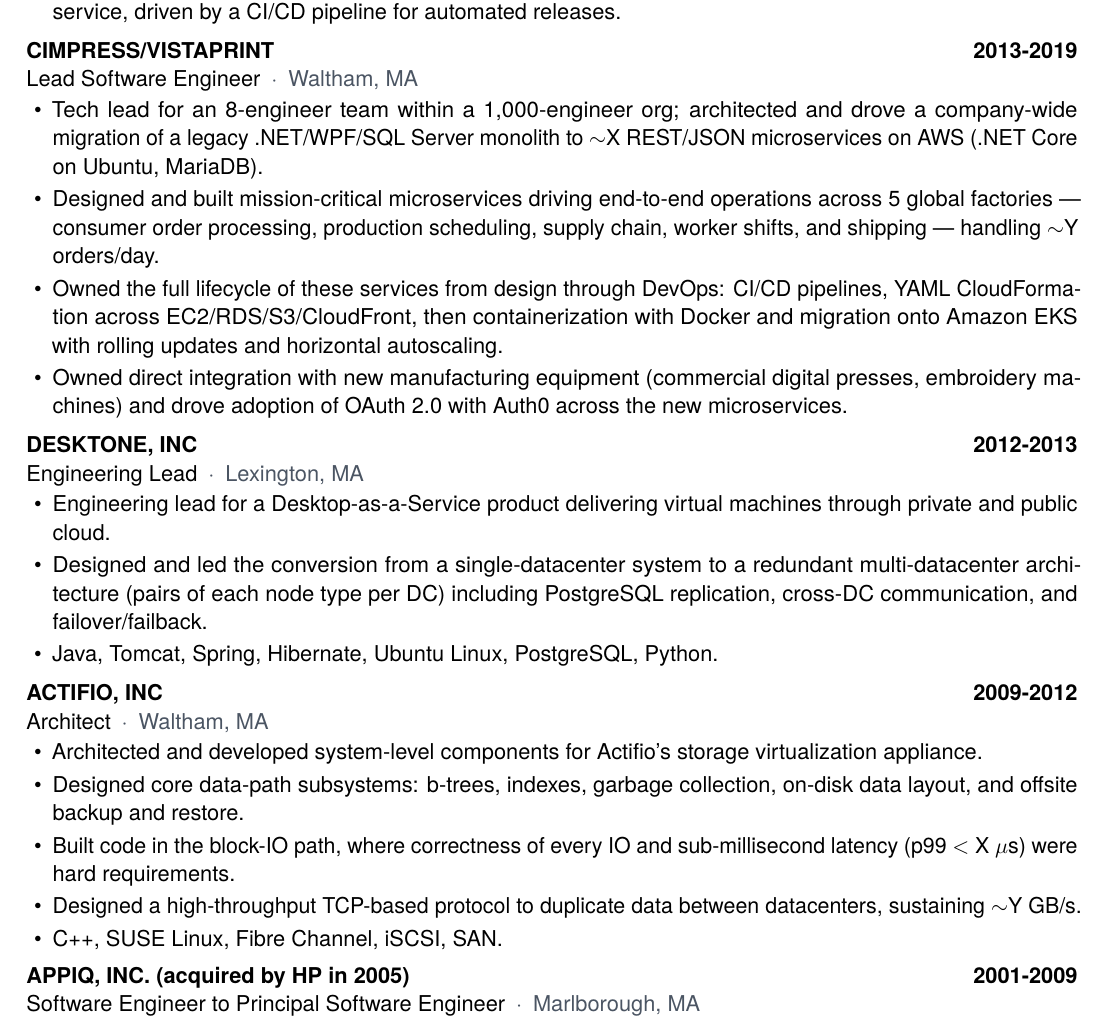
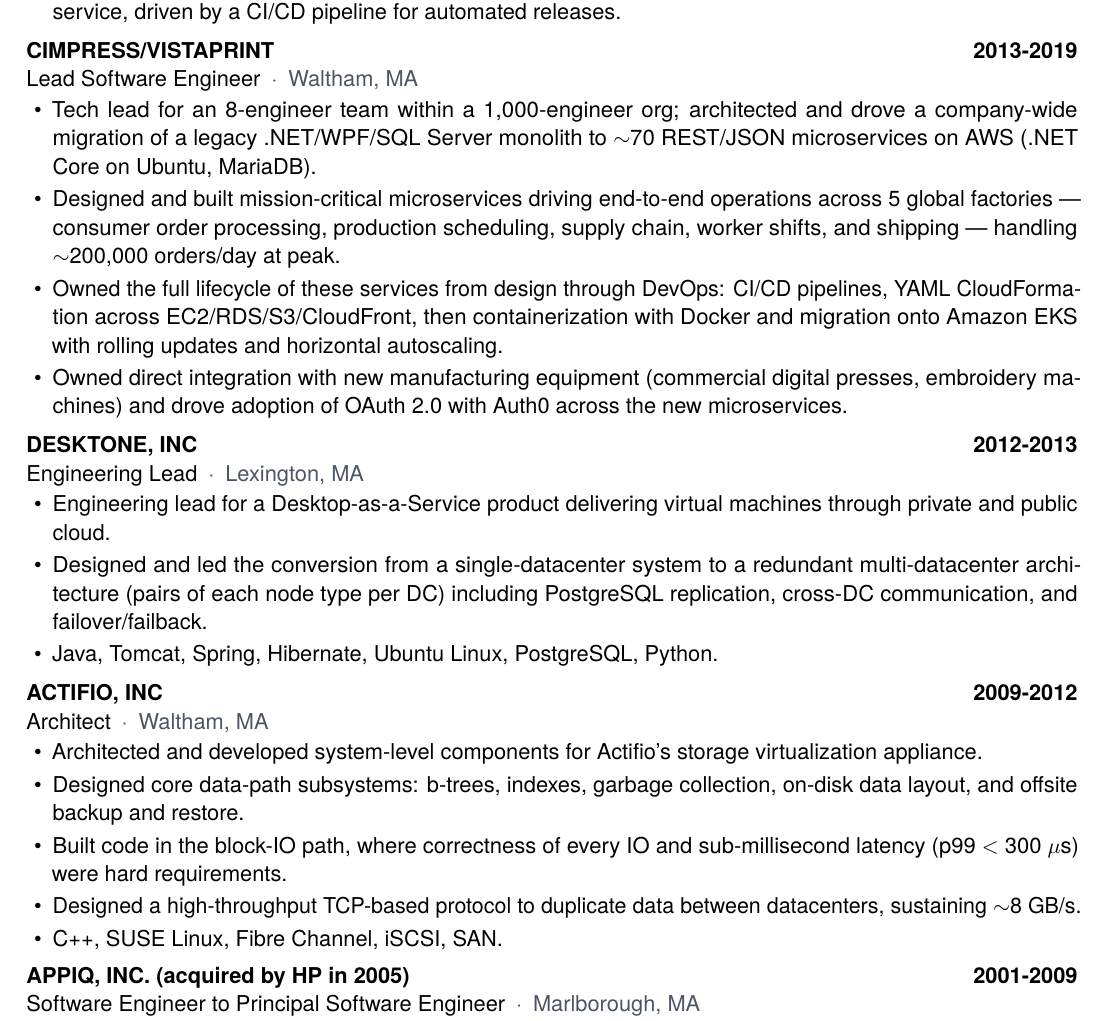
Before and after one commit to TotalSyncGeorge/JOBSEARCH, a LaTeX CV (BaseResume/GeorgeTatar.tex): part of page 2 of 2, cut so that both start at the same text. Compiled offline with pdfLaTeX.

Commit message:
Quantified metrics

```diff
--- a/BaseResume/GeorgeTatar.tex
+++ b/BaseResume/GeorgeTatar.tex
@@ -119,8 +119,8 @@
 
 \jobheading{CIMPRESS/VISTAPRINT}{2013-2019}{Lead Software Engineer}{Waltham, MA}
 \begin{itemize}
-\item Tech lead for an 8-engineer team within a 1,000-engineer org; architected and drove a company-wide migration of a legacy .NET/WPF/SQL Server monolith to $\sim$X REST/JSON microservices on AWS (.NET Core on Ubuntu, MariaDB).
-\item Designed and built mission-critical microservices driving end-to-end operations across 5 global factories --- consumer order processing, production scheduling, supply chain, worker shifts, and shipping --- handling $\sim$Y orders/day.
+\item Tech lead for an 8-engineer team within a 1,000-engineer org; architected and drove a company-wide migration of a legacy .NET/WPF/SQL Server monolith to $\sim$70 REST/JSON microservices on AWS (.NET Core on Ubuntu, MariaDB).
+\item Designed and built mission-critical microservices driving end-to-end operations across 5 global factories --- consumer order processing, production scheduling, supply chain, worker shifts, and shipping --- handling $\sim$200{,}000 orders/day at peak.
 \item Owned the full lifecycle of these services from design through DevOps: CI/CD pipelines, YAML CloudFormation across EC2/RDS/S3/CloudFront, then containerization with Docker and migration onto Amazon EKS with rolling updates and horizontal autoscaling.
 \item Owned direct integration with new manufacturing equipment (commercial digital presses, embroidery machines) and drove adoption of OAuth 2.0 with Auth0 across the new microservices.
 \end{itemize}
@@ -136,8 +136,8 @@
 \begin{itemize}
 \item Architected and developed system-level components for Actifio's storage virtualization appliance.
 \item Designed core data-path subsystems: b-trees, indexes, garbage collection, on-disk data layout, and offsite backup and restore.
-\item Built code in the block-IO path, where correctness of every IO and sub-millisecond latency (p99 $<$ X $\mu$s) were hard requirements.
-\item Designed a high-throughput TCP-based protocol to duplicate data between datacenters, sustaining $\sim$Y GB/s.
+\item Built code in the block-IO path, where correctness of every IO and sub-millisecond latency (p99 $<$ 300 $\mu$s) were hard requirements.
+\item Designed a high-throughput TCP-based protocol to duplicate data between datacenters, sustaining $\sim$8 GB/s.
 \item C++, SUSE Linux, Fibre Channel, iSCSI, SAN.
 \end{itemize}
 
```
